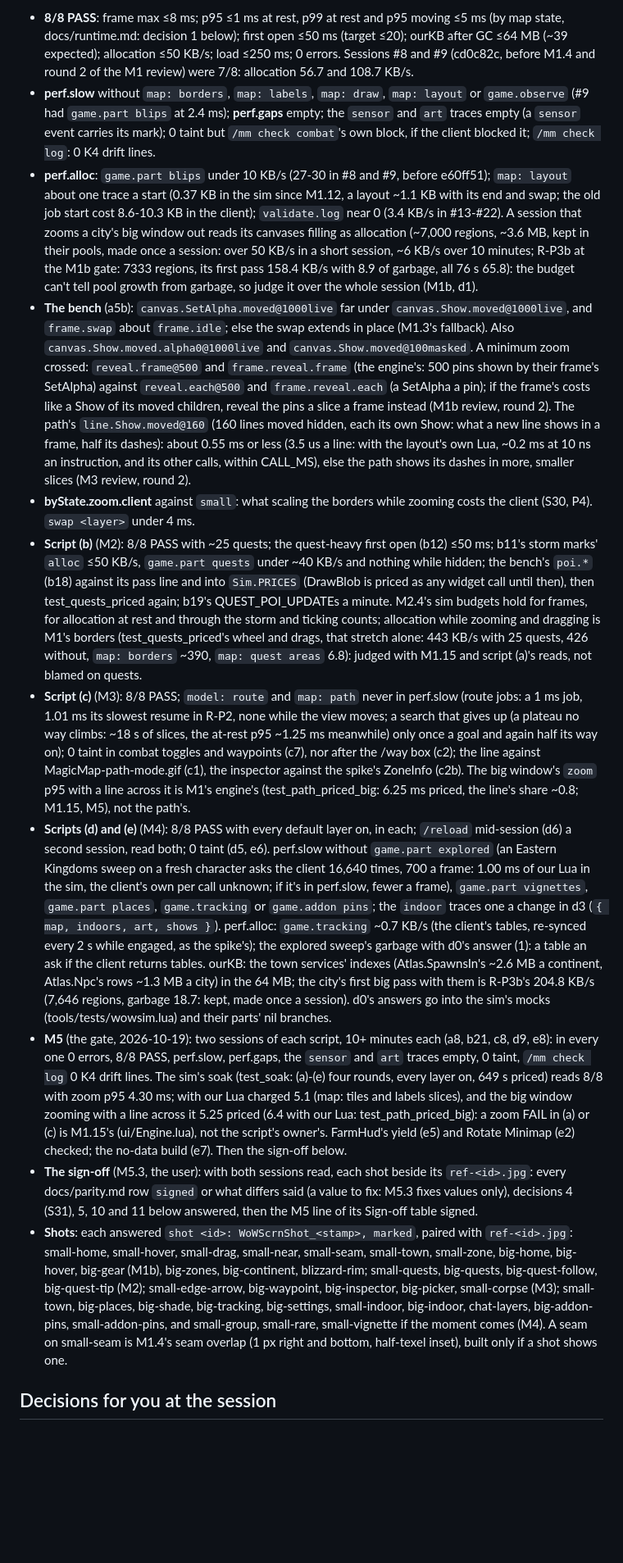
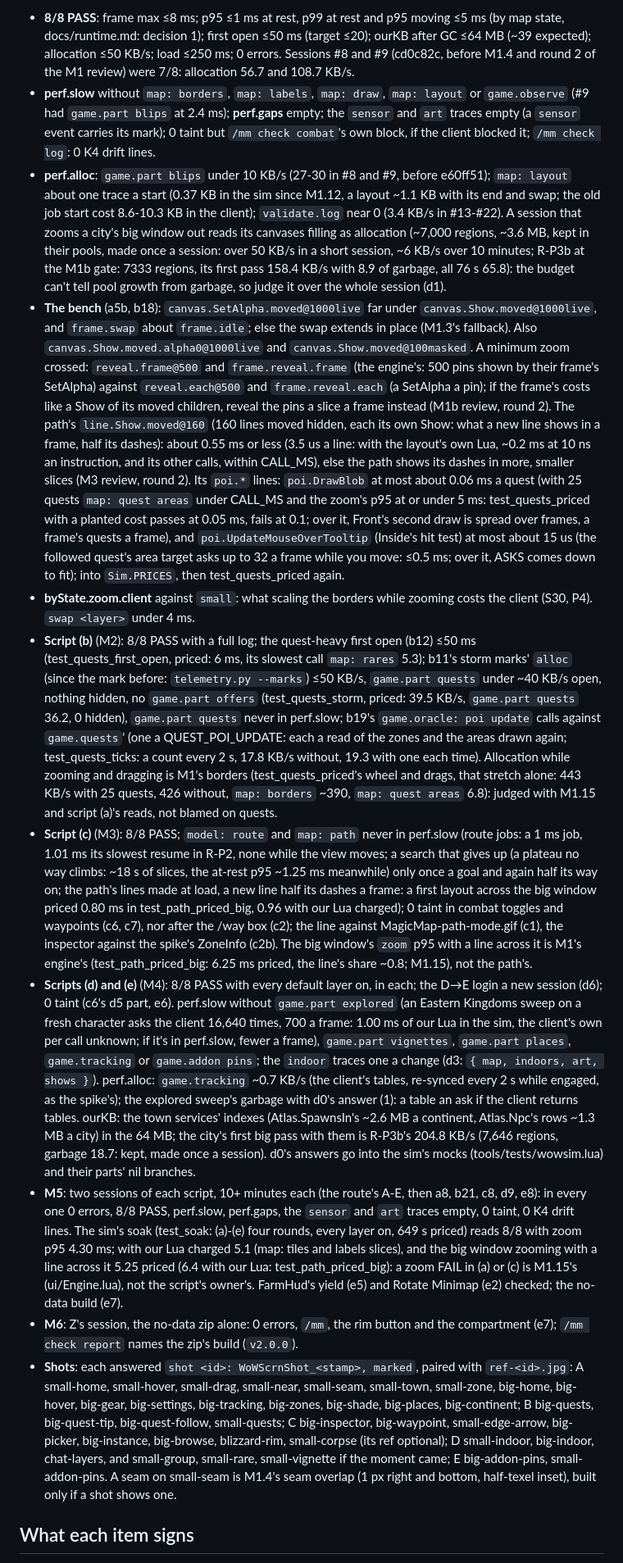
Before and after one commit to benmills/MagicMap, a Markdown page: docs/playtest-final.md, the part around one of its changes. Shown at 82% size. Drawn GitHub-style; blank space fills up the shorter version.

```diff
--- a/docs/playtest-final.md
+++ b/docs/playtest-final.md
@@ -142,73 +198,15 @@ Questie and GatherMate2 the only other addons (e5: FarmHud or SexyMap instead).
 
-- **8/8 PASS**: frame max ≤8 ms; p95 ≤1 ms at rest, p99 at rest and p95 moving ≤5 ms (by map
-  state, docs/runtime.md: decision 1 below); first open ≤50 ms (target ≤20); ourKB after GC ≤64 MB
-  (~39 expected); allocation ≤50 KB/s; load ≤250 ms; 0 errors. Sessions #8 and #9 (cd0c82c, before
-  M1.4 and round 2 of the M1 review) were 7/8: allocation 56.7 and 108.7 KB/s.
-- **perf.slow** without `map: borders`, `map: labels`, `map: draw`, `map: layout` or
-  `game.observe` (#9 had `game.part blips` at 2.4 ms); **perf.gaps** empty; the `sensor` and `art`
-  traces empty (a `sensor` event carries its mark); 0 taint but `/mm check combat`'s own block,
-  if the client blocked it; `/mm check log`: 0 K4 drift lines.
-- **perf.alloc**: `game.part blips` under 10 KB/s (27-30 in #8 and #9, before e60ff51); `map: layout`
-  about one trace a start (0.37 KB in the sim since M1.12, a layout ~1.1 KB with its end and swap; the
-  old job start cost 8.6-10.3 KB in the client); `validate.log` near 0 (3.4 KB/s in #13-#22). A session
-  that zooms a city's big window out reads its canvases filling as allocation (~7,000 regions, ~3.6 MB,
-  kept in their pools, made once a session: over 50 KB/s in a short session, ~6 KB/s over 10 minutes;
-  R-P3b at the M1b gate: 7333 regions, its first pass 158.4 KB/s with 8.9 of garbage, all 76 s 65.8):
-  the budget can't tell pool growth from garbage, so judge it over the whole session (M1b, d1).
-- **The bench** (a5b): `canvas.SetAlpha.moved@1000live` far under `canvas.Show.moved@1000live`, and
-  `frame.swap` about `frame.idle`; else the swap extends in place (M1.3's fallback). Also
-  `canvas.Show.moved.alpha0@1000live` and `canvas.Show.moved@100masked`. A minimum zoom crossed:
-  `reveal.frame@500` and `frame.reveal.frame` (the engine's: 500 pins shown by their frame's SetAlpha)
-  against `reveal.each@500` and `frame.reveal.each` (a SetAlpha a pin); if the frame's costs like a
-  Show of its moved children, reveal the pins a slice a frame instead (M1b review, round 2). The path's
-  `line.Show.moved@160` (160 lines moved hidden, each its own Show: what a new line shows in a frame, half
-  its dashes): about 0.55 ms or less (3.5 us a line: with the layout's own Lua, ~0.2 ms at 10 ns an
-  instruction, and its other calls, within CALL_MS), else the path shows its dashes in more, smaller
-  slices (M3 review, round 2).
-- **byState.zoom.client** against `small`: what scaling the borders while zooming costs the client
-  (S30, P4). `swap <layer>` under 4 ms.
-- **Script (b)** (M2): 8/8 PASS with ~25 quests; the quest-heavy first open (b12) ≤50 ms; b11's storm
-  marks' `alloc` ≤50 KB/s, `game.part quests` under ~40 KB/s and nothing while hidden; the bench's `poi.*`
-  (b18) against its pass line and into `Sim.PRICES` (DrawBlob is priced as any widget call until then),
-  then test_quests_priced again; b19's QUEST_POI_UPDATEs a minute. M2.4's sim budgets hold for frames, for
-  allocation at rest and through the storm and ticking counts; allocation while zooming and dragging is
-  M1's borders (test_quests_priced's wheel and drags, that stretch alone: 443 KB/s with 25 quests, 426
-  without, `map: borders` ~390, `map: quest areas` 6.8): judged with M1.15 and script (a)'s reads, not
-  blamed on quests.
-- **Script (c)** (M3): 8/8 PASS; `model: route` and `map: path` never in perf.slow (route jobs: a
-  1 ms job, 1.01 ms its slowest resume in R-P2, none while the view moves; a search that gives up (a
-  plateau no way climbs: ~18 s of slices, the at-rest p95 ~1.25 ms meanwhile) only once a goal and again
-  half its way on); 0 taint in combat toggles and waypoints (c7), nor after the /way box (c2); the line against
-  MagicMap-path-mode.gif (c1), the inspector against the spike's ZoneInfo (c2b). The big window's `zoom` p95 with a
-  line across it is M1's engine's (test_path_priced_big: 6.25 ms priced, the line's share ~0.8; M1.15, M5), not the path's.
-- **Scripts (d) and (e)** (M4): 8/8 PASS with every default layer on, in each; `/reload` mid-session (d6) a second
-  session, read both; 0 taint (d5, e6). perf.slow without `game.part explored` (an Eastern Kingdoms sweep on a fresh
-  character asks the client 16,640 times, 700 a frame: 1.00 ms of our Lua in the sim, the client's own per call
-  unknown; if it's in perf.slow, fewer a frame), `game.part vignettes`, `game.part places`, `game.tracking` or
-  `game.addon pins`; the `indoor` traces one a change in d3 (`{ map, indoors, art, shows }`). perf.alloc:
-  `game.tracking` ~0.7 KB/s (the client's tables, re-synced every 2 s while engaged, as the spike's); the explored
-  sweep's garbage with d0's answer (1): a table an ask if the client returns tables. ourKB: the town services'
-  indexes (Atlas.SpawnsIn's ~2.6 MB a continent, Atlas.Npc's rows ~1.3 MB a city) in the 64 MB; the city's first
-  big pass with them is R-P3b's 204.8 KB/s (7,646 regions, garbage 18.7: kept, made once a session). d0's answers
-  go into the sim's mocks (tools/tests/wowsim.lua) and their parts' nil branches.
-- **M5** (the gate, 2026-10-19): two sessions of each script, 10+ minutes each (a8, b21, c8, d9, e8): in every
-  one 0 errors, 8/8 PASS, perf.slow, perf.gaps, the `sensor` and `art` traces empty, 0 taint, `/mm check log` 0 K4
-  drift lines. The sim's soak (test_soak: (a)-(e) four rounds, every layer on, 649 s priced) reads 8/8 with zoom
-  p95 4.30 ms; with our Lua charged 5.1 (map: tiles and labels slices), and the big window zooming with a line
-  across it 5.25 priced (6.4 with our Lua: test_path_priced_big): a zoom FAIL in (a) or (c) is M1.15's
-  (ui/Engine.lua), not the script's owner's. FarmHud's yield (e5) and Rotate Minimap (e2) checked; the no-data
-  build (e7). Then the sign-off below.
-- **The sign-off** (M5.3, the user): with both sessions read, each shot beside its `ref-<id>.jpg`: every
-  docs/parity.md row `signed` or what differs said (a value to fix: M5.3 fixes values only), decisions 4
-  (S31), 5, 10 and 11 below answered, then the M5 line of its Sign-off table signed.
-- **Shots**: each answered `shot <id>: WoWScrnShot_<stamp>, marked`, paired with `ref-<id>.jpg`:
-  small-home, small-hover, small-drag, small-near, small-seam, small-town, small-zone, big-home,
-  big-hover, big-gear (M1b), big-zones, big-continent, blizzard-rim; small-quests, big-quests,
-  big-quest-follow, big-quest-tip (M2); small-edge-arrow, big-waypoint, big-inspector, big-picker,
-  small-corpse (M3); small-town, big-places, big-shade, big-tracking, big-settings, small-indoor, big-indoor,
-  chat-layers, big-addon-pins, small-addon-pins, and small-group, small-rare, small-vignette if the moment comes
-  (M4). A seam on small-seam is M1.4's seam overlap
-  (1 px right and bottom, half-texel inset), built only if a shot shows one.
+- **8/8 PASS**: frame max ≤8 ms; p95 ≤1 ms at rest, p99 at rest and p95 moving ≤5 ms (by map state, docs/runtime.md: decision 1); first open ≤50 ms (target ≤20); ourKB after GC ≤64 MB (~39 expected); allocation ≤50 KB/s; load ≤250 ms; 0 errors. Sessions #8 and #9 (cd0c82c, before M1.4 and round 2 of the M1 review) were 7/8: allocation 56.7 and 108.7 KB/s.
+- **perf.slow** without `map: borders`, `map: labels`, `map: draw`, `map: layout` or `game.observe` (#9 had `game.part blips` at 2.4 ms); **perf.gaps** empty; the `sensor` and `art` traces empty (a `sensor` event carries its mark); 0 taint but `/mm check combat`'s own block, if the client blocked it; `/mm check log`: 0 K4 drift lines.
+- **perf.alloc**: `game.part blips` under 10 KB/s (27-30 in #8 and #9, before e60ff51); `map: layout` about one trace a start (0.37 KB in the sim since M1.12, a layout ~1.1 KB with its end and swap; the old job start cost 8.6-10.3 KB in the client); `validate.log` near 0 (3.4 KB/s in #13-#22). A session that zooms a city's big window out reads its canvases filling as allocation (~7,000 regions, ~3.6 MB, kept in their pools, made once a session: over 50 KB/s in a short session, ~6 KB/s over 10 minutes; R-P3b at the M1b gate: 7333 regions, its first pass 158.4 KB/s with 8.9 of garbage, all 76 s 65.8): the budget can't tell pool growth from garbage, so judge it over the whole session (d1).
+- **The bench** (a5b, b18): `canvas.SetAlpha.moved@1000live` far under `canvas.Show.moved@1000live`, and `frame.swap` about `frame.idle`; else the swap extends in place (M1.3's fallback). Also `canvas.Show.moved.alpha0@1000live` and `canvas.Show.moved@100masked`. A minimum zoom crossed: `reveal.frame@500` and `frame.reveal.frame` (the engine's: 500 pins shown by their frame's SetAlpha) against `reveal.each@500` and `frame.reveal.each` (a SetAlpha a pin); if the frame's costs like a Show of its moved children, reveal the pins a slice a frame instead (M1b review, round 2). The path's `line.Show.moved@160` (160 lines moved hidden, each its own Show: what a new line shows in a frame, half its dashes): about 0.55 ms or less (3.5 us a line: with the layout's own Lua, ~0.2 ms at 10 ns an instruction, and its other calls, within CALL_MS), else the path shows its dashes in more, smaller slices (M3 review, round 2). Its `poi.*` lines: `poi.DrawBlob` at most about 0.06 ms a quest (with 25 quests `map: quest areas` under CALL_MS and the zoom's p95 at or under 5 ms: test_quests_priced with a planted cost passes at 0.05 ms, fails at 0.1; over it, Front's second draw is spread over frames, a frame's quests a frame), and `poi.UpdateMouseOverTooltip` (Inside's hit test) at most about 15 us (the followed quest's area target asks up to 32 a frame while you move: ≤0.5 ms; over it, ASKS comes down to fit); into `Sim.PRICES`, then test_quests_priced again.
+- **byState.zoom.client** against `small`: what scaling the borders while zooming costs the client (S30, P4). `swap <layer>` under 4 ms.
+- **Script (b)** (M2): 8/8 PASS with a full log; the quest-heavy first open (b12) ≤50 ms (test_quests_first_open, priced: 6 ms, its slowest call `map: rares` 5.3); b11's storm marks' `alloc` (since the mark before: `telemetry.py --marks`) ≤50 KB/s, `game.part quests` under ~40 KB/s open, nothing hidden, no `game.part offers` (test_quests_storm, priced: 39.5 KB/s, `game.part quests` 36.2, 0 hidden), `game.part quests` never in perf.slow; b19's `game.oracle: poi update` calls against `game.quests`' (one a QUEST_POI_UPDATE: each a read of the zones and the areas drawn again; test_quests_ticks: a count every 2 s, 17.8 KB/s without, 19.3 with one each time). Allocation while zooming and dragging is M1's borders (test_quests_priced's wheel and drags, that stretch alone: 443 KB/s with 25 quests, 426 without, `map: borders` ~390, `map: quest areas` 6.8): judged with M1.15 and script (a)'s reads, not blamed on quests.
+- **Script (c)** (M3): 8/8 PASS; `model: route` and `map: path` never in perf.slow (route jobs: a 1 ms job, 1.01 ms its slowest resume in R-P2, none while the view moves; a search that gives up (a plateau no way climbs: ~18 s of slices, the at-rest p95 ~1.25 ms meanwhile) only once a goal and again half its way on; the path's lines made at load, a new line half its dashes a frame: a first layout across the big window priced 0.80 ms in test_path_priced_big, 0.96 with our Lua charged); 0 taint in combat toggles and waypoints (c6, c7), nor after the /way box (c2); the line against MagicMap-path-mode.gif (c1), the inspector against the spike's ZoneInfo (c2b). The big window's `zoom` p95 with a line across it is M1's engine's (test_path_priced_big: 6.25 ms priced, the line's share ~0.8; M1.15), not the path's.
+- **Scripts (d) and (e)** (M4): 8/8 PASS with every default layer on, in each; the D→E login a new session (d6); 0 taint (c6's d5 part, e6). perf.slow without `game.part explored` (an Eastern Kingdoms sweep on a fresh character asks the client 16,640 times, 700 a frame: 1.00 ms of our Lua in the sim, the client's own per call unknown; if it's in perf.slow, fewer a frame), `game.part vignettes`, `game.part places`, `game.tracking` or `game.addon pins`; the `indoor` traces one a change (d3: `{ map, indoors, art, shows }`). perf.alloc: `game.tracking` ~0.7 KB/s (the client's tables, re-synced every 2 s while engaged, as the spike's); the explored sweep's garbage with d0's answer (1): a table an ask if the client returns tables. ourKB: the town services' indexes (Atlas.SpawnsIn's ~2.6 MB a continent, Atlas.Npc's rows ~1.3 MB a city) in the 64 MB; the city's first big pass with them is R-P3b's 204.8 KB/s (7,646 regions, garbage 18.7: kept, made once a session). d0's answers go into the sim's mocks (tools/tests/wowsim.lua) and their parts' nil branches.
+- **M5**: two sessions of each script, 10+ minutes each (the route's A-E, then a8, b21, c8, d9, e8): in every one 0 errors, 8/8 PASS, perf.slow, perf.gaps, the `sensor` and `art` traces empty, 0 taint, 0 K4 drift lines. The sim's soak (test_soak: (a)-(e) four rounds, every layer on, 649 s priced) reads 8/8 with zoom p95 4.30 ms; with our Lua charged 5.1 (map: tiles and labels slices), and the big window zooming with a line across it 5.25 priced (6.4 with our Lua: test_path_priced_big): a zoom FAIL in (a) or (c) is M1.15's (ui/Engine.lua), not the script's owner's. FarmHud's yield (e5) and Rotate Minimap (e2) checked; the no-data build (e7).
+- **M6**: Z's session, the no-data zip alone: 0 errors, `/mm`, the rim button and the compartment (e7); `/mm check report` names the zip's build (`v2.0.0`).
+- **Shots**: each answered `shot <id>: WoWScrnShot_<stamp>, marked`, paired with `ref-<id>.jpg`: A small-home, small-hover, small-drag, small-near, small-seam, small-town, small-zone, big-home, big-hover, big-gear, big-settings, big-tracking, big-zones, big-shade, big-places, big-continent; B big-quests, big-quest-tip, big-quest-follow, small-quests; C big-inspector, big-waypoint, small-edge-arrow, big-picker, big-instance, big-browse, blizzard-rim, small-corpse (its ref optional); D small-indoor, big-indoor, chat-layers, and small-group, small-rare, small-vignette if the moment came; E big-addon-pins, small-addon-pins. A seam on small-seam is M1.4's seam overlap (1 px right and bottom, half-texel inset), built only if a shot shows one.
 
-## Decisions for you at the session
+## What each item signs
 
```
Also changed, not shown: other parts of docs/playtest-final.md (+248 -157 lines).
